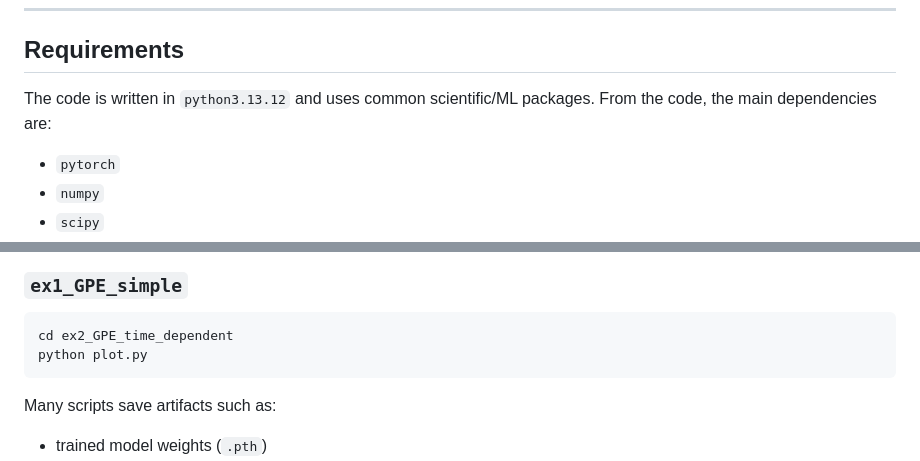
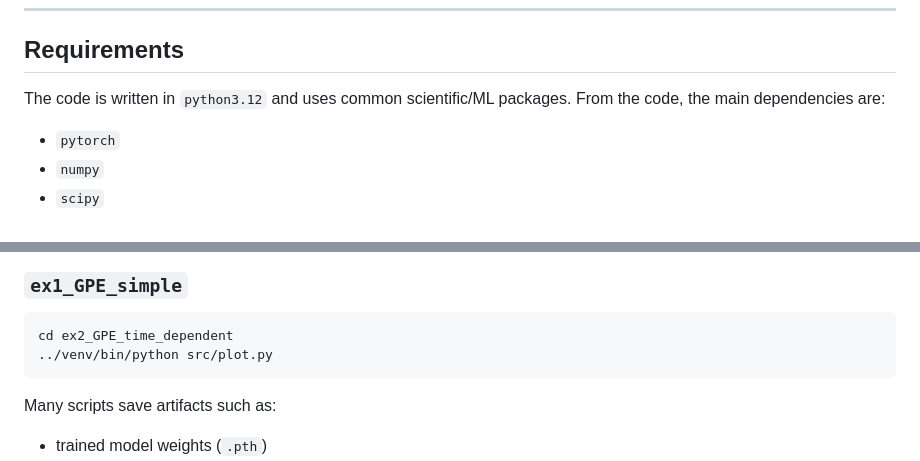
Before and after one commit to F-Depi/PINN-GPE, a Markdown page: README.md, 2 parts joined by grey strips. GitHub-like rendering.

Commit message:
Update Python version and script execution command

````diff
--- a/README.md
+++ b/README.md
@@ -41,7 +41,7 @@ in reproducing a result from the _Raissi, M., P. Perdikaris, and G.E. Karniadaki
 
 ## Requirements
 
-The code is written in ```python3.13.12``` and uses common scientific/ML packages.
+The code is written in ```python3.12``` and uses common scientific/ML packages.
 From the code, the main dependencies are:
 
 - `pytorch`
@@ -75,7 +75,7 @@ There are also plotting/benchmark utilities (e.g., `plot.py`, `gradgrad_vs_hessi
 ### `ex1_GPE_simple`
 ```bash
 cd ex2_GPE_time_dependent
-python plot.py
+../venv/bin/python src/plot.py
 ```
 
 Many scripts save artifacts such as:
````
